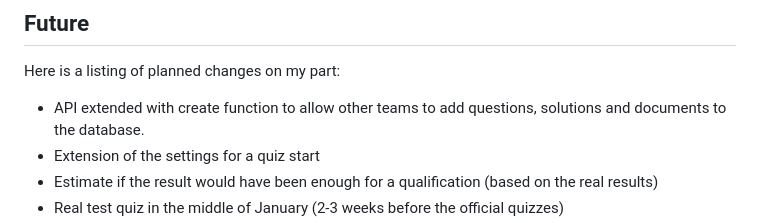
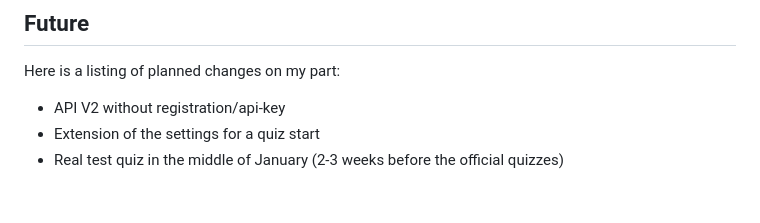
Before and after one commit to otti-ai/fs-quiz.eu, a Markdown page: README.md, the part around the change printed below. GitHub-like rendering; blank space fills up the shorter version.

```diff
--- a/README.md
+++ b/README.md
@@ -44,7 +48,6 @@ The API documentation can be found under [api.fs-quiz.eu](https://api.fs-quiz.eu
 
 ## Future
 Here is a listing of planned changes on my part:
-- API extended with create function to allow other teams to add questions, solutions and documents to the database.
+- API V2 without registration/api-key
 - Extension of the settings for a quiz start
-- Estimate if the result would have been enough for a qualification (based on the real results)
 - Real test quiz in the middle of January (2-3 weeks before the official quizzes)
```
Also changed, not shown: other parts of README.md (+5 -1 lines).
